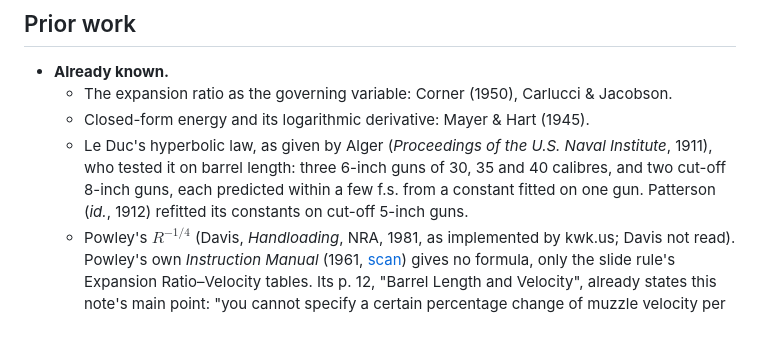
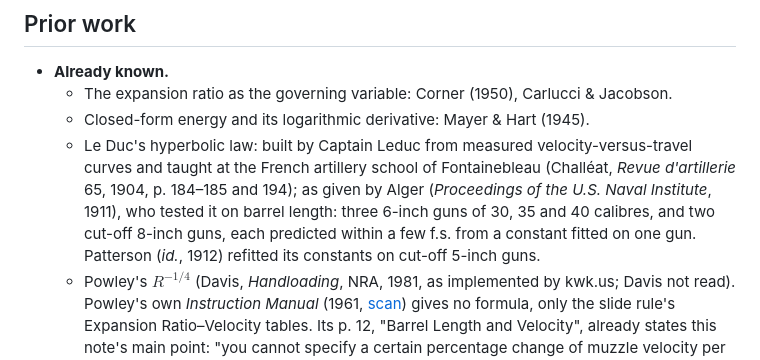
Before and after one commit to fbastin/tireur_reloaded, a Markdown page: docs/BARREL_LENGTH.md, the part around the change. Drawn GitHub-style; blank space fills up the shorter version.

```diff
--- a/docs/BARREL_LENGTH.md
+++ b/docs/BARREL_LENGTH.md
@@ -124,7 +124,7 @@ The log-log slope of each predictor's own predictions is compared with the measu
 - **Already known.**
   - The expansion ratio as the governing variable: Corner (1950), Carlucci & Jacobson.
   - Closed-form energy and its logarithmic derivative: Mayer & Hart (1945).
-  - Le Duc's hyperbolic law, as given by Alger (*Proceedings of the U.S. Naval Institute*, 1911), who tested it on barrel length: three 6-inch guns of 30, 35 and 40 calibres, and two cut-off 8-inch guns, each predicted within a few f.s. from a constant fitted on one gun. Patterson (*id.*, 1912) refitted its constants on cut-off 5-inch guns.
+  - Le Duc's hyperbolic law: built by Captain Leduc from measured velocity-versus-travel curves and taught at the French artillery school of Fontainebleau (Challéat, *Revue d'artillerie* 65, 1904, p. 184–185 and 194); as given by Alger (*Proceedings of the U.S. Naval Institute*, 1911), who tested it on barrel length: three 6-inch guns of 30, 35 and 40 calibres, and two cut-off 8-inch guns, each predicted within a few f.s. from a constant fitted on one gun. Patterson (*id.*, 1912) refitted its constants on cut-off 5-inch guns.
   - Powley's $R^{-1/4}$ (Davis, *Handloading*, NRA, 1981, as implemented by kwk.us; Davis not read). Powley's own *Instruction Manual* (1961, [scan](https://www.tireur.org/articles/Powley1961_Powley_Computer_instruction_manual.pdf)) gives no formula, only the slide rule's Expansion Ratio–Velocity tables. Its p. 12, "Barrel Length and Velocity", already states this note's main point: "you cannot specify a certain percentage change of muzzle velocity per inch of barrel unless you refer to only one particular gun." It names two factors: the expansion ratio and the ratio of powder charge to bullet weight. A low expansion ratio with a high charge-to-bullet ratio loses most by shortening. **The second factor is absent from predictor P as implemented here**: in a ratio of two lengths, Davis's formula cancels the charge and the bullet. Whether it would improve the predictions is untested.
   - Manual rules of thumb in "fps per inch" that grow with velocity.
   - Sharpe, *Complete Guide to Handloading* (3rd ed., 1953, p. 44): to go from the 30–32-inch laboratory barrels to a 24-inch rifle, "deduct from 150 to 200 fs." Around 2800 fps this is $k \approx 0.19$–$0.33$, at the high end of the measured range; Hatcher's .30-06 loses 139 fps from 32 to 24 inches ($k = 0.174$).
```
Also changed, not shown: docs/MODEL.md (+1 -1 lines).
